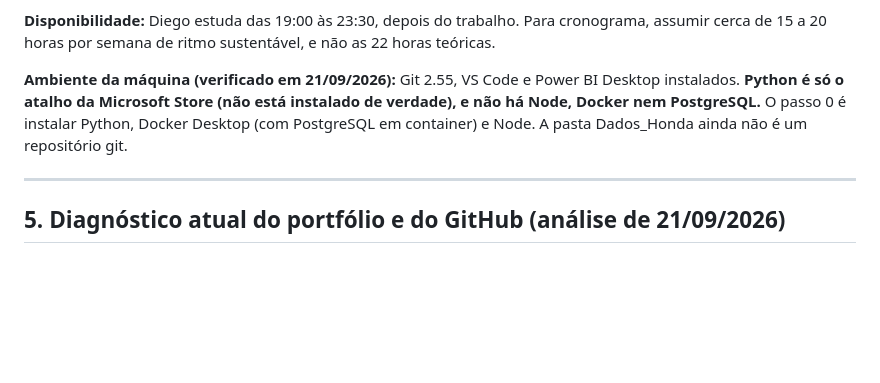
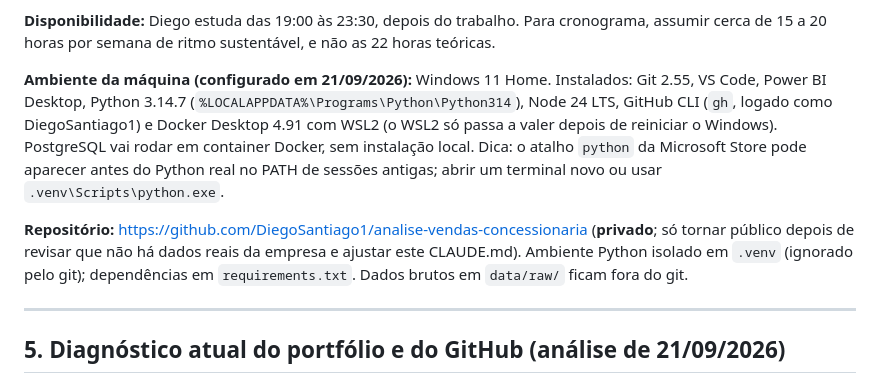
Before and after one commit to DiegoSantiago1/analise-vendas-concessionaria, a Markdown page: CLAUDE.md, the part around the change. Rendered like a GitHub page; blank space fills up the shorter version.

Commit message:
docs: atualiza estado do ambiente e do repositorio no CLAUDE.md
Co-Authored-By: Claude Sonnet 5 <noreply@anthropic.com>

```diff
--- a/CLAUDE.md
+++ b/CLAUDE.md
@@ -101,7 +101,9 @@ Cada projeto importante deve mostrar: problema, contexto, objetivo, tecnologias,
 
 **Disponibilidade:** Diego estuda das 19:00 às 23:30, depois do trabalho. Para cronograma, assumir cerca de 15 a 20 horas por semana de ritmo sustentável, e não as 22 horas teóricas.
 
-**Ambiente da máquina (verificado em 21/09/2026):** Git 2.55, VS Code e Power BI Desktop instalados. **Python é só o atalho da Microsoft Store (não está instalado de verdade), e não há Node, Docker nem PostgreSQL.** O passo 0 é instalar Python, Docker Desktop (com PostgreSQL em container) e Node. A pasta Dados_Honda ainda não é um repositório git.
+**Ambiente da máquina (configurado em 21/09/2026):** Windows 11 Home. Instalados: Git 2.55, VS Code, Power BI Desktop, Python 3.14.7 (`%LOCALAPPDATA%\Programs\Python\Python314`), Node 24 LTS, GitHub CLI (`gh`, logado como DiegoSantiago1) e Docker Desktop 4.91 com WSL2 (o WSL2 só passa a valer depois de reiniciar o Windows). PostgreSQL vai rodar em container Docker, sem instalação local. Dica: o atalho `python` da Microsoft Store pode aparecer antes do Python real no PATH de sessões antigas; abrir um terminal novo ou usar `.venv\Scripts\python.exe`.
+
+**Repositório:** https://github.com/DiegoSantiago1/analise-vendas-concessionaria (**privado**; só tornar público depois de revisar que não há dados reais da empresa e ajustar este CLAUDE.md). Ambiente Python isolado em `.venv` (ignorado pelo git); dependências em `requirements.txt`. Dados brutos em `data/raw/` ficam fora do git.
 
 ---
 
```
